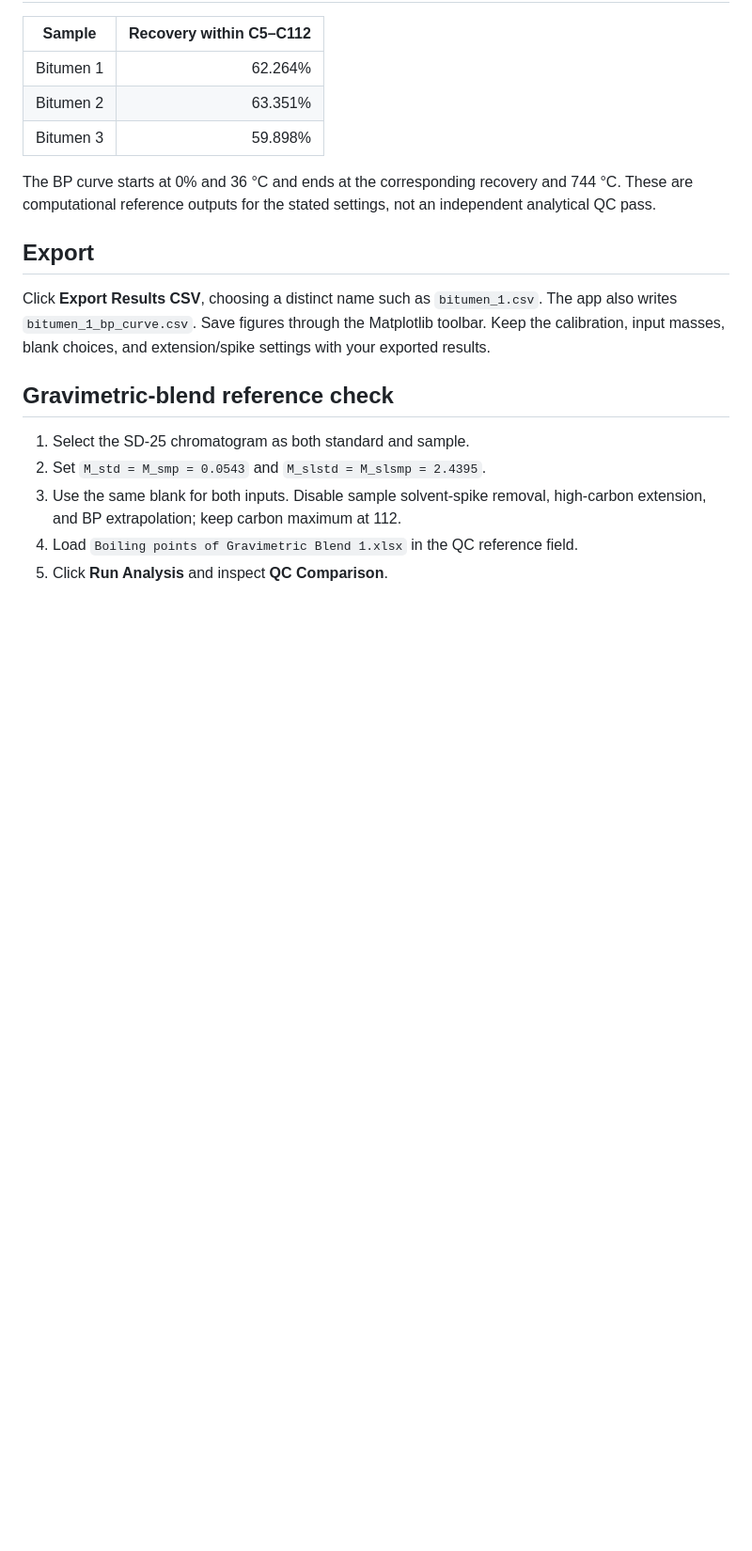
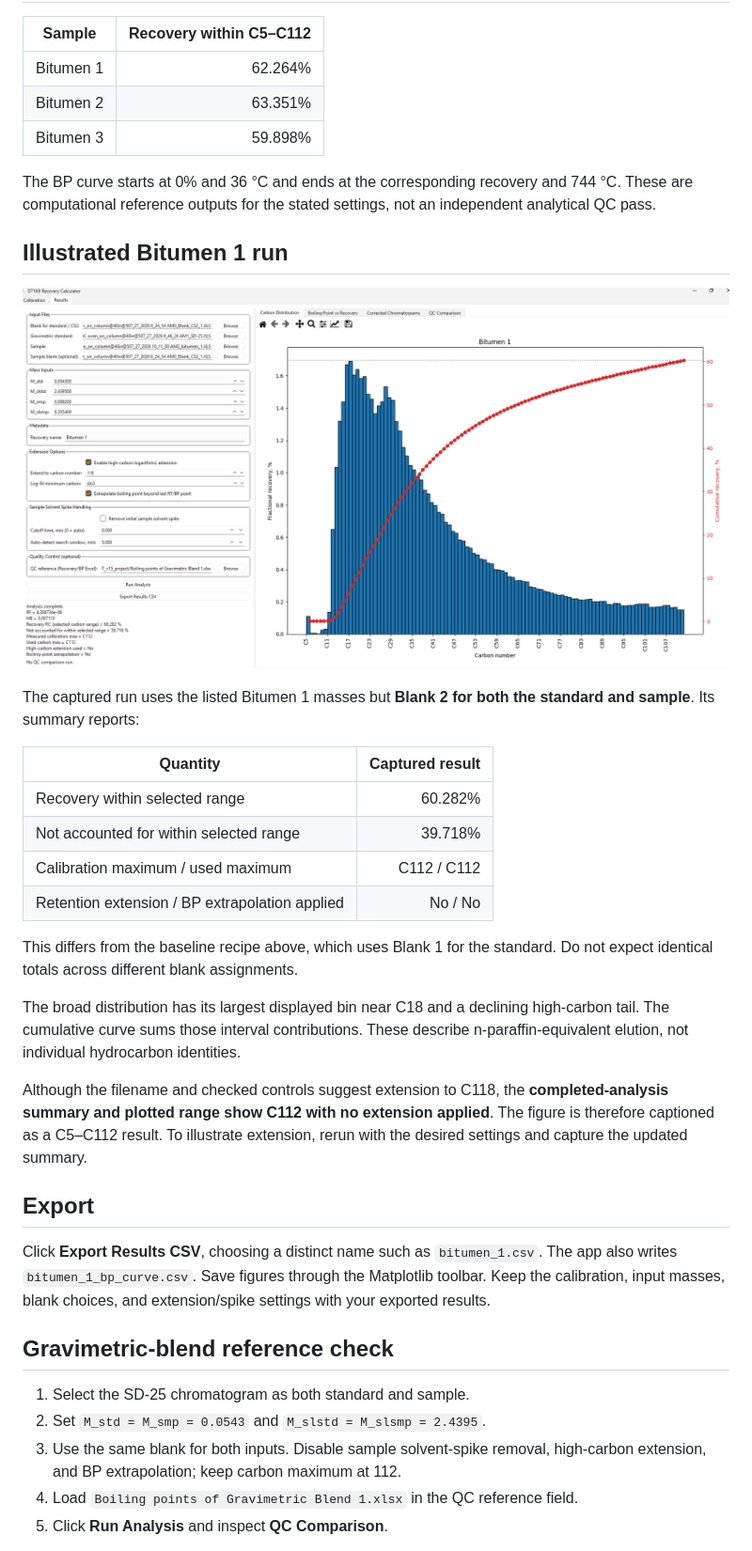
Before and after one commit to IliaKuznetcov/simdist-analysis, a Markdown page: EXAMPLE.md, the part around one of its changes. Shown at 94% size. Drawn GitHub-style; pictures changed too: docs/images/bitumen_1_distribution.png (added); blank space fills up the shorter version.

```diff
--- a/EXAMPLE.md
+++ b/EXAMPLE.md
@@ -59,6 +69,25 @@ Use one mass unit throughout; the sheet does not explicitly label units.
 The BP curve starts at 0% and 36 °C and ends at the corresponding recovery and 744 °C. These are computational reference outputs for the stated settings, not an independent analytical QC pass.
 
 
+## Illustrated Bitumen 1 run
+
+![Bitumen 1 fractional and cumulative recovery](docs/images/bitumen_1_distribution.png)
+
+The captured run uses the listed Bitumen 1 masses but **Blank 2 for both the standard and sample**. Its summary reports:
+
+| Quantity | Captured result |
+| --- | ---: |
+| Recovery within selected range | 60.282% |
+| Not accounted for within selected range | 39.718% |
+| Calibration maximum / used maximum | C112 / C112 |
+| Retention extension / BP extrapolation applied | No / No |
+
+This differs from the baseline recipe above, which uses Blank 1 for the standard. Do not expect identical totals across different blank assignments.
+
+The broad distribution has its largest displayed bin near C18 and a declining high-carbon tail. The cumulative curve sums those interval contributions. These describe n-paraffin-equivalent elution, not individual hydrocarbon identities.
+
+Although the filename and checked controls suggest extension to C118, the **completed-analysis summary and plotted range show C112 with no extension applied**. The figure is therefore captioned as a C5–C112 result. To illustrate extension, rerun with the desired settings and capture the updated summary.
+
 ## Export
 
 Click **Export Results CSV**, choosing a distinct name such as `bitumen_1.csv`. The app also writes `bitumen_1_bp_curve.csv`. Save figures through the Matplotlib toolbar. Keep the calibration, input masses, blank choices, and extension/spike settings with your exported results.
```
Also changed, not shown: other parts of EXAMPLE.md (+28 -0 lines), PRESENTATION.md (added, +39 -0 lines), README.md (+10 -0 lines), docs/images/calibration_mapping.png (added), docs/images/calibration_peaks.png (added), docs/images/gravimetric_reference_comparison.png (added).
